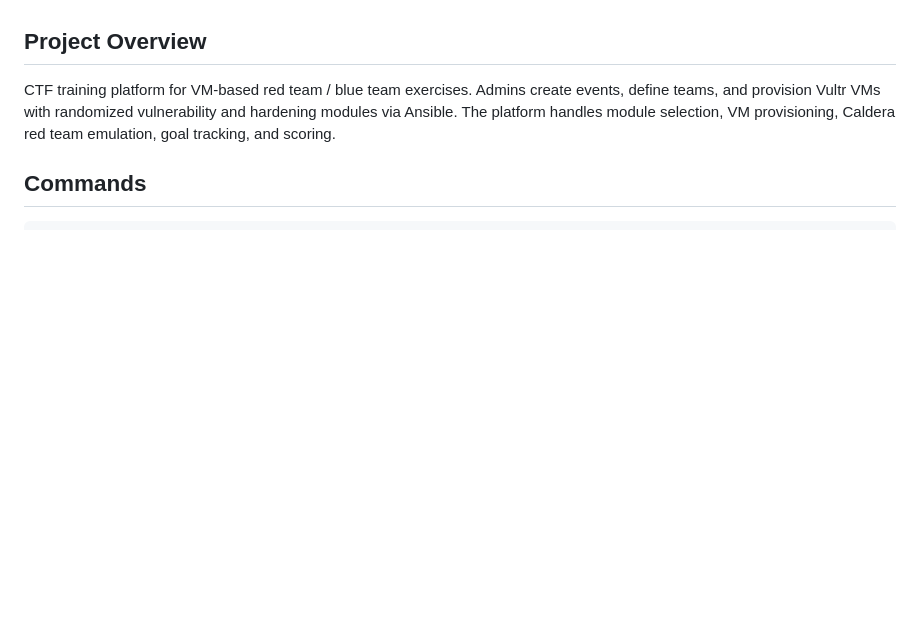
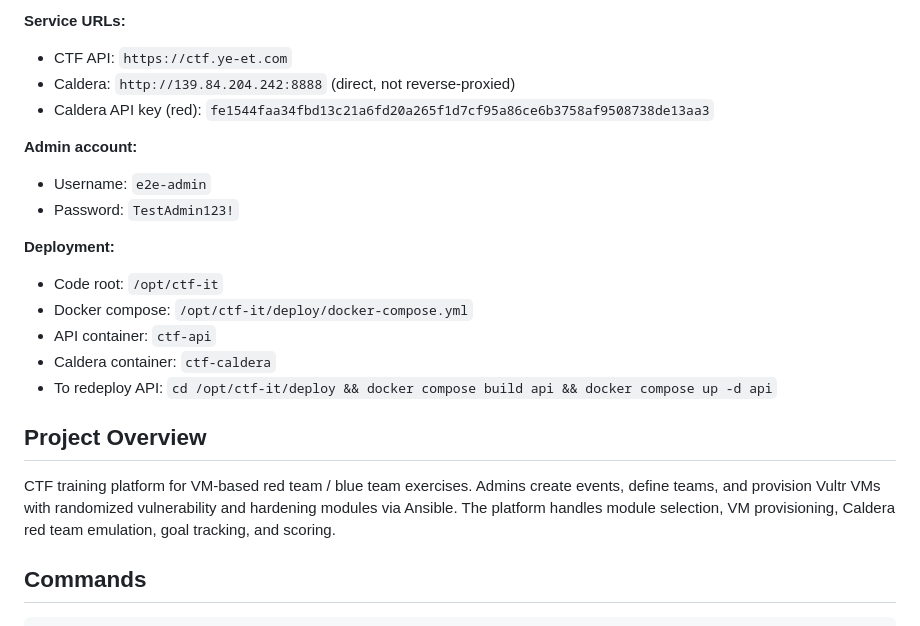
Before and after one commit to Your-Saviour/CTF-IT, a Markdown page: CLAUDE.md, the part around one of its changes. Drawn GitHub-style; blank space fills up the shorter version.

```diff
--- a/CLAUDE.md
+++ b/CLAUDE.md
@@ -4,3 +22,18 @@ This file provides guidance to Claude Code (claude.ai/code) when working with co
+**Service URLs:**
+- CTF API: `https://ctf.ye-et.com`
+- Caldera: `http://139.84.204.242:8888` (direct, not reverse-proxied)
+- Caldera API key (red): `fe1544faa34fbd13c21a6fd20a265f1d7cf95a86ce6b3758af9508738de13aa3`
+
+**Admin account:**
+- Username: `e2e-admin`
+- Password: `TestAdmin123!`
+
+**Deployment:**
+- Code root: `/opt/ctf-it`
+- Docker compose: `/opt/ctf-it/deploy/docker-compose.yml`
+- API container: `ctf-api`
+- Caldera container: `ctf-caldera`
+- To redeploy API: `cd /opt/ctf-it/deploy && docker compose build api && docker compose up -d api`
 
 ## Project Overview
 
```
Also changed, not shown: other parts of CLAUDE.md (+18 -0 lines).
